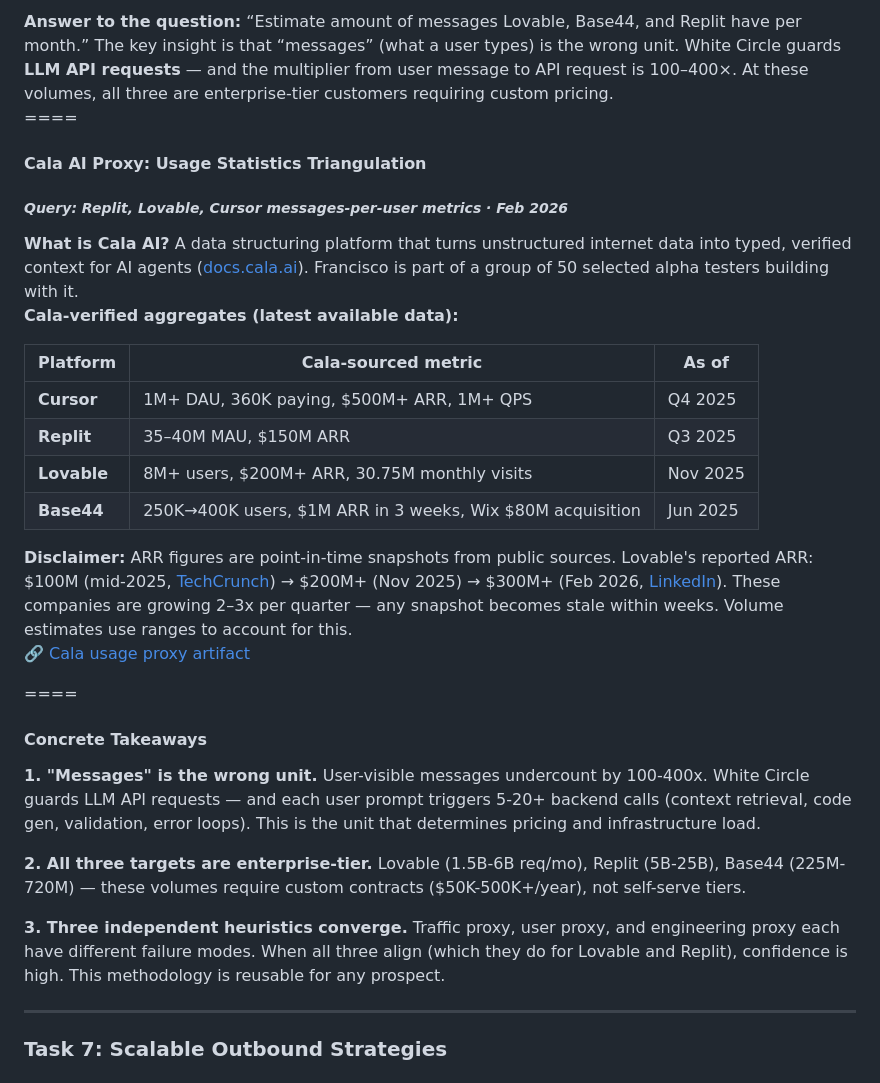
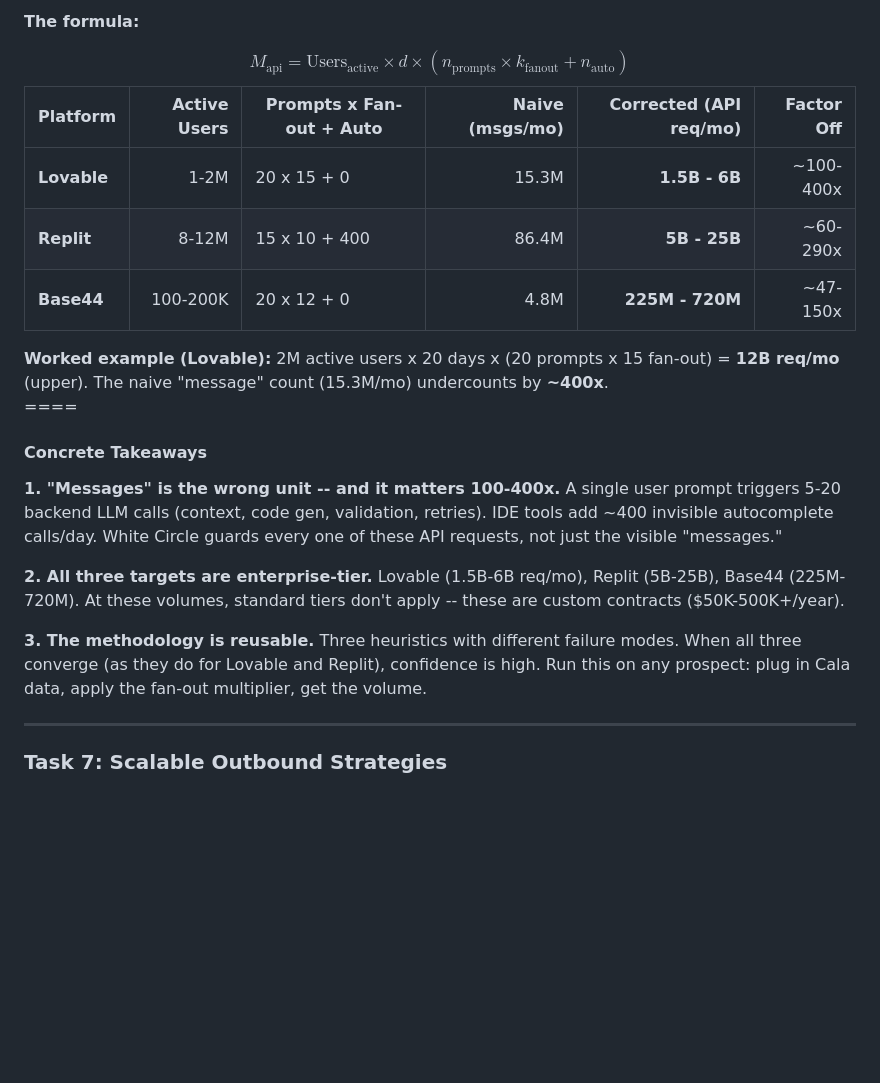
Before and after one commit to frankterpo/mermaidchart_prezi, a Markdown page: presentation/white_circle_prezi.md, the part around one of its changes. GitHub-like rendering; blank space fills up the shorter version.

```diff
--- a/presentation/white_circle_prezi.md
+++ b/presentation/white_circle_prezi.md
@@ -847,32 +837,18 @@ These count **user-visible messages** and undercount by 100–400×. Each user p
 
-<div class="callout text-left" style="font-size: 0.55em;">
-  <strong>Answer to the question:</strong> “Estimate amount of messages Lovable, Base44, and Replit have per month.” The key insight is that “messages” (what a user types) is the wrong unit. White Circle guards <strong>LLM API requests</strong> — and the multiplier from user message to API request is 100–400×. At these volumes, all three are enterprise-tier customers requiring custom pricing.
+**The formula:**
+
+<div>$$M_{\text{api}} = \text{Users}_{\text{active}} \times d \times (n_{\text{prompts}} \times k_{\text{fanout}} + n_{\text{auto}})$$</div>
+
+| Platform | Active Users | Prompts x Fan-out + Auto | Naive (msgs/mo) | **Corrected (API req/mo)** | Factor Off |
+|---|---:|---|---:|---:|---:|
+| **Lovable** | 1-2M | 20 x 15 + 0 | 15.3M | **1.5B - 6B** | ~100-400x |
+| **Replit** | 8-12M | 15 x 10 + 400 | 86.4M | **5B - 25B** | ~60-290x |
+| **Base44** | 100-200K | 20 x 12 + 0 | 4.8M | **225M - 720M** | ~47-150x |
+<!-- .element: class="small-table" -->
+
+<div class="callout text-left" style="font-size: 0.5em;">
+  <strong>Worked example (Lovable):</strong> 2M active users x 20 days x (20 prompts x 15 fan-out) = <strong>12B req/mo</strong> (upper). The naive "message" count (15.3M/mo) undercounts by <strong>~400x</strong>.
 </div>
-
-====
-
-<!-- .slide: id="task6-cala" -->
-#### Cala AI Proxy: Usage Statistics Triangulation
-##### *Query: Replit, Lovable, Cursor messages-per-user metrics · Feb 2026*
-
-<div class="callout text-left" style="font-size: 0.55em; margin-bottom: 0.5em;">
-  <strong>What is Cala AI?</strong> A data structuring platform that turns unstructured internet data into typed, verified context for AI agents (<a href="https://docs.cala.ai/" target="_blank">docs.cala.ai</a>). Francisco is part of a group of 50 selected alpha testers building with it.
-</div>
-
-**Cala-verified aggregates (latest available data):**
-
-| Platform | Cala-sourced metric | As of |
-|---|---|---|
-| **Cursor** | 1M+ DAU, 360K paying, $500M+ ARR, 1M+ QPS | Q4 2025 |
-| **Replit** | 35–40M MAU, $150M ARR | Q3 2025 |
-| **Lovable** | 8M+ users, $200M+ ARR, 30.75M monthly visits | Nov 2025 |
-| **Base44** | 250K→400K users, $1M ARR in 3 weeks, Wix $80M acquisition | Jun 2025 |
-
-<div class="callout text-left" style="font-size: 0.55em;">
-  <strong>Disclaimer:</strong> ARR figures are point-in-time snapshots from public sources. Lovable's reported ARR: $100M (mid-2025, <a href="https://techcrunch.com/2025/11/19/as-lovable-hits-200m-arr-its-ceo-credits-staying-in-europe-for-its-success/" target="_blank">TechCrunch</a>) → $200M+ (Nov 2025) → $300M+ (Feb 2026, <a href="https://www.linkedin.com/posts/seb-johnson_just-in-lovable-has-officially-surpassed-activity-7423998979274616832-tPv0/" target="_blank">LinkedIn</a>). These companies are growing 2–3x per quarter — any snapshot becomes stale within weeks. Volume estimates use ranges to account for this.
-</div>
-
-<a href="https://github.com/frankterpo/growth_hacker_wc_2026/blob/main/artifacts/task6_estimates/cala_usage_proxy.json" target="_blank" style="font-size: 0.6em; color: #a8a8ff;">🔗 Cala usage proxy artifact</a>
 
 ====
 
@@ -881,11 +857,11 @@ These count **user-visible messages** and undercount by 100–400×. Each user p
 
 <div class="callout text-left">
 
-**1. "Messages" is the wrong unit.** User-visible messages undercount by 100-400x. White Circle guards LLM API requests — and each user prompt triggers 5-20+ backend calls (context retrieval, code gen, validation, error loops). This is the unit that determines pricing and infrastructure load.
+**1. "Messages" is the wrong unit -- and it matters 100-400x.** A single user prompt triggers 5-20 backend LLM calls (context, code gen, validation, retries). IDE tools add ~400 invisible autocomplete calls/day. White Circle guards every one of these API requests, not just the visible "messages."
 
-**2. All three targets are enterprise-tier.** Lovable (1.5B-6B req/mo), Replit (5B-25B), Base44 (225M-720M) — these volumes require custom contracts ($50K-500K+/year), not self-serve tiers.
+**2. All three targets are enterprise-tier.** Lovable (1.5B-6B req/mo), Replit (5B-25B), Base44 (225M-720M). At these volumes, standard tiers don't apply -- these are custom contracts ($50K-500K+/year).
 
-**3. Three independent heuristics converge.** Traffic proxy, user proxy, and engineering proxy each have different failure modes. When all three align (which they do for Lovable and Replit), confidence is high. This methodology is reusable for any prospect.
+**3. The methodology is reusable.** Three heuristics with different failure modes. When all three converge (as they do for Lovable and Replit), confidence is high. Run this on any prospect: plug in Cala data, apply the fan-out multiplier, get the volume.
 
 </div>
 
```
Also changed, not shown: other parts of presentation/white_circle_prezi.md (+41 -51 lines).
